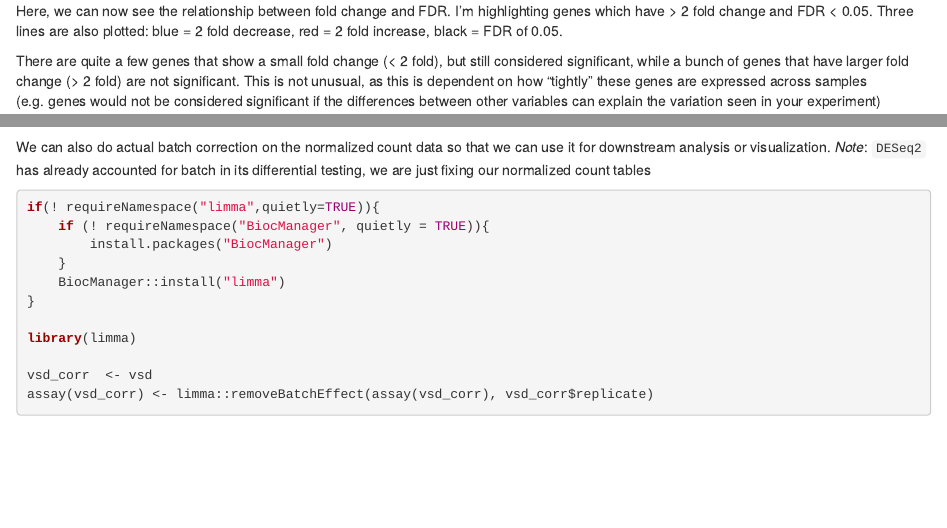
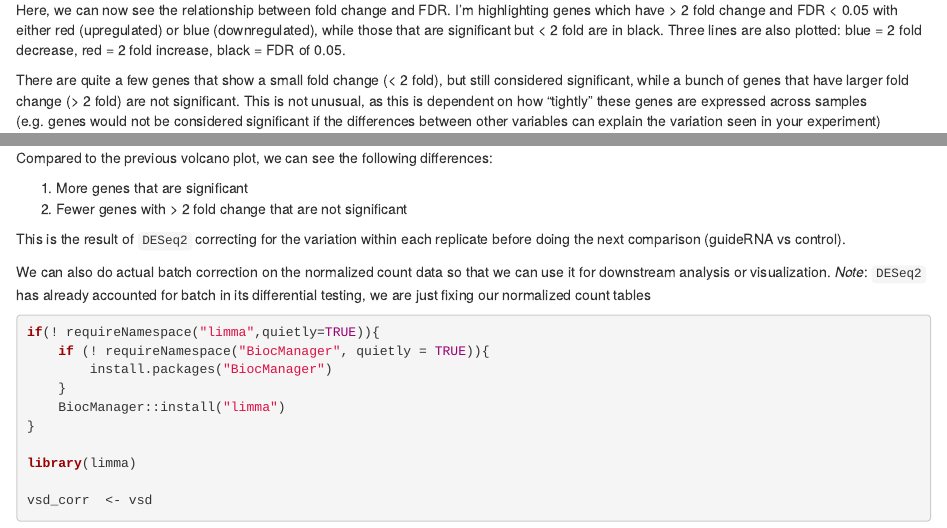
Before and after one commit to olivertam/NDCN_RNAseq, an R Markdown document (differential_analysis/differental_analysis.Rmd): the page in a window 1100 px wide, from 4830 px down before the commit and from 4910 px down after it, so that both start at the same text, and a second part further down, joined at a grey line. Rendered offline with R 4.5, knitr and Pandoc, with nearby package versions; some code elsewhere in the file could not run offline.

Commit message:
Add coloring to volcano plot

````diff
--- a/differential_analysis/differental_analysis.Rmd
+++ b/differential_analysis/differental_analysis.Rmd
@@ -216,7 +217,7 @@ legend("bottomright",c("Significant upregulation", "Significant downregulation")
 ```
 
 Here, we can now see the relationship between fold change and FDR. I'm
-highlighting genes which have > 2 fold change and FDR < 0.05. Three
+highlighting genes which have > 2 fold change and FDR < 0.05 with either red (upregulated) or blue (downregulated), while those that are significant but < 2 fold are in black. Three
 lines are also plotted: blue = 2 fold decrease, red = 2 fold increase,
 black = FDR of 0.05.
 
@@ -469,6 +471,13 @@ abline(v = -1, col = "blue", lty = 2)
 abline(h = -log10(0.05), col = "black", lty = 2)
 legend("bottomright",c("Significant upregulation", "Significant downregulation"), cex = 0.5, col=c("red","blue"), pch = 20)
 ```
+
+Compared to the previous volcano plot, we can see the following differences:
+
+1. More genes that are significant
+2. Fewer genes with > 2 fold change that are not significant
+
+This is the result of `DESeq2` correcting for the variation within each replicate before doing the next comparison (guideRNA vs control).
 
 We can also do actual batch correction on the normalized count data so
 that we can use it for downstream analysis or visualization.
````
Also changed, not shown: differential_analysis/differental_analysis.Rmd (2 more changed lines).
